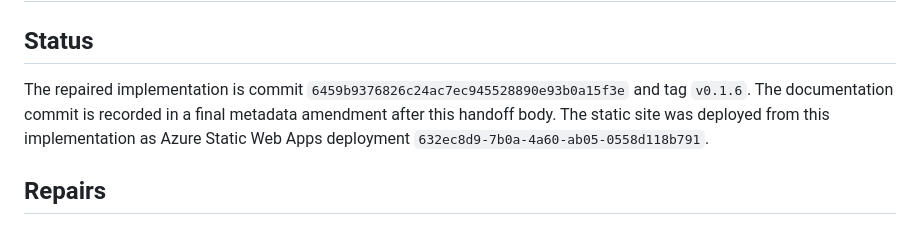
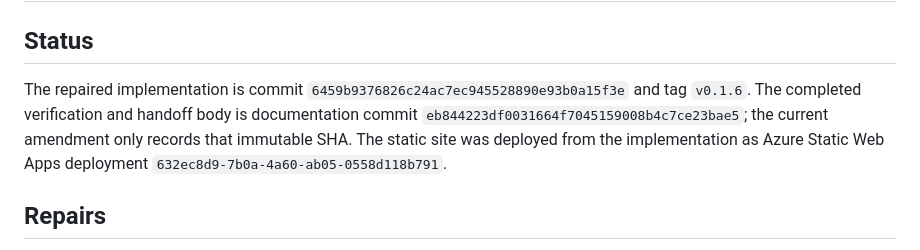
Before and after one commit to B-Divyesh/sf-private-call-captions, a Markdown page: .factory/handoff.md, the part around the change. GitHub-like rendering.

Commit message:
docs: record implementation and evidence SHAs

```diff
--- a/.factory/handoff.md
+++ b/.factory/handoff.md
@@ -2,7 +2,7 @@
 
 ## Status
 
-The repaired implementation is commit `6459b9376826c24ac7ec945528890e93b0a15f3e` and tag `v0.1.6`. The documentation commit is recorded in a final metadata amendment after this handoff body. The static site was deployed from this implementation as Azure Static Web Apps deployment `632ec8d9-7b0a-4a60-ab05-0558d118b791`.
+The repaired implementation is commit `6459b9376826c24ac7ec945528890e93b0a15f3e` and tag `v0.1.6`. The completed verification and handoff body is documentation commit `eb844223df0031664f7045159008b4c7ce23bae5`; the current amendment only records that immutable SHA. The static site was deployed from the implementation as Azure Static Web Apps deployment `632ec8d9-7b0a-4a60-ab05-0558d118b791`.
 
 ## Repairs
 
```
